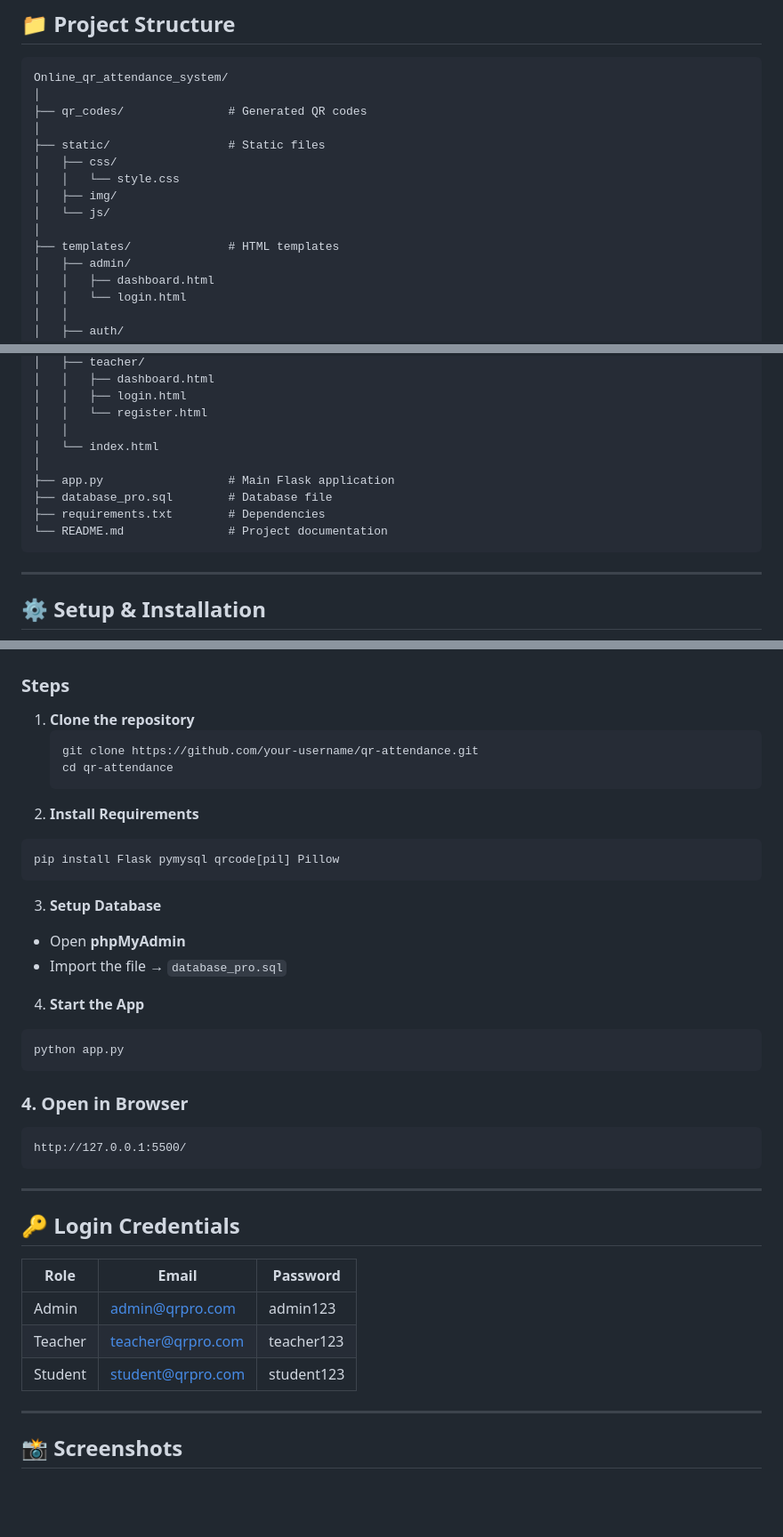
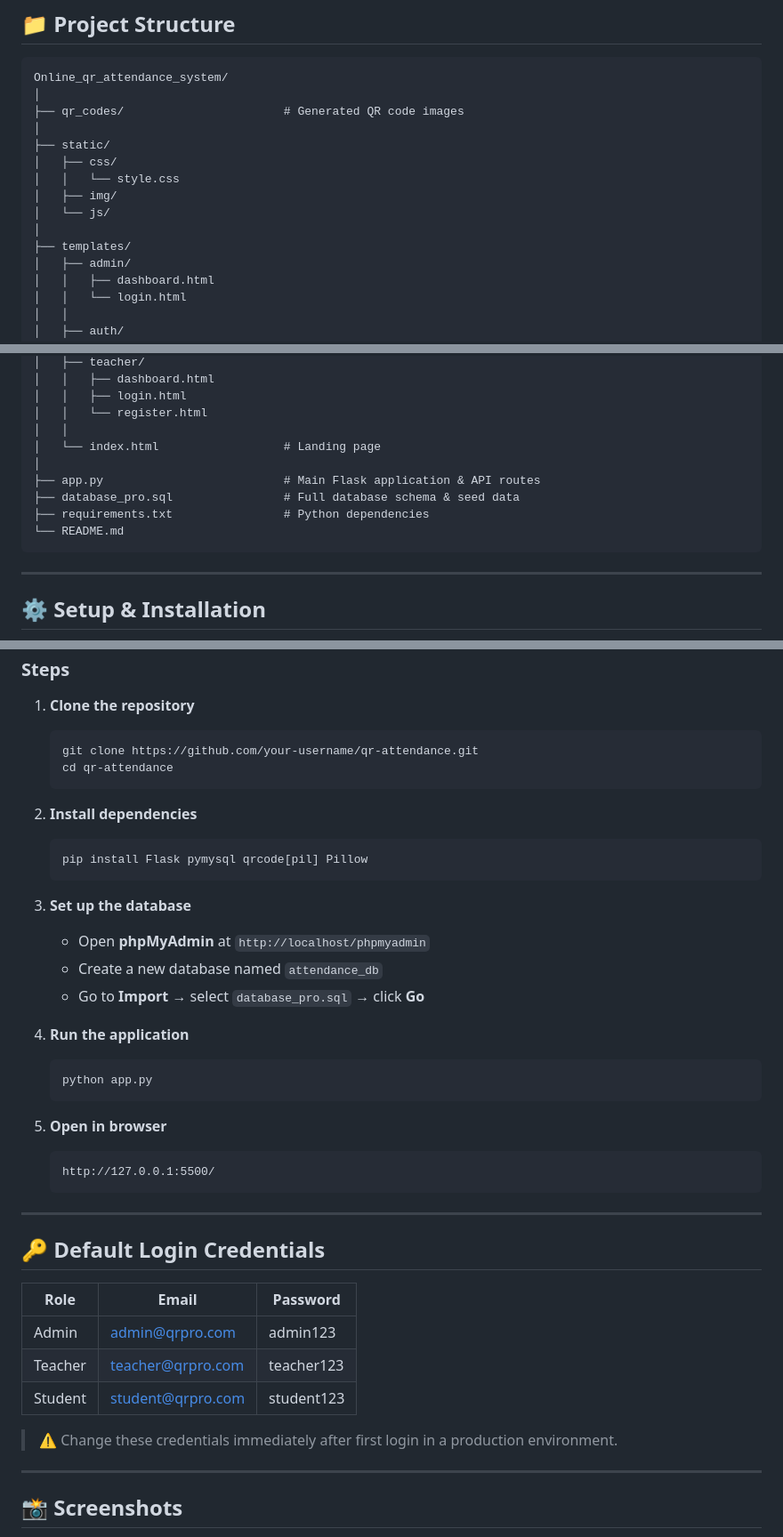
Before and after one commit to chan-814/Online_qr_attendance_management_system, a Markdown page: README.md, 3 parts joined by grey strips. Shown at 89% size. Drawn GitHub-style; blank space fills up the shorter version.

````diff
--- a/README.md
+++ b/README.md
@@ -130,15 +130,15 @@ Student Opens Attendance Page
 ```
 Online_qr_attendance_system/
 │
-├── qr_codes/               # Generated QR codes
+├── qr_codes/                       # Generated QR code images
 │
-├── static/                 # Static files
+├── static/
 │   ├── css/
 │   │   └── style.css
 │   ├── img/
 │   └── js/
 │
-├── templates/              # HTML templates
+├── templates/
 │   ├── admin/
 │   │   ├── dashboard.html
 │   │   └── login.html
@@ -157,12 +157,12 @@ Online_qr_attendance_system/
 │   │   ├── login.html
 │   │   └── register.html
 │   │
-│   └── index.html
+│   └── index.html                  # Landing page
 │
-├── app.py                  # Main Flask application
-├── database_pro.sql        # Database file
-├── requirements.txt        # Dependencies
-└── README.md               # Project documentation
+├── app.py                          # Main Flask application & API routes
+├── database_pro.sql                # Full database schema & seed data
+├── requirements.txt                # Python dependencies
+└── README.md
 ```
 
 ---
@@ -181,33 +181,40 @@ Online_qr_attendance_system/
    git clone https://github.com/your-username/qr-attendance.git
    cd qr-attendance
    ```
-2. **Install Requirements**
-```bash
-pip install Flask pymysql qrcode[pil] Pillow
-```
 
-3. **Setup Database**
-- Open **phpMyAdmin**
-- Import the file → `database_pro.sql`
+2. **Install dependencies**
+   ```bash
+   pip install Flask pymysql qrcode[pil] Pillow
+   ```
 
-4. **Start the App**
-```bash
-python app.py
-```
+3. **Set up the database**
+   - Open **phpMyAdmin** at `http://localhost/phpmyadmin`
+   - Create a new database named `attendance_db`
+   - Go to **Import** → select `database_pro.sql` → click **Go**
 
-### 4. Open in Browser
-```
-http://127.0.0.1:5500/
-```
----
-## 🔑 Login Credentials
+4. **Run the application**
+   ```bash
+   python app.py
+   ```
 
-| Role | Email | Password |
-|------|-------|----------|
-| Admin | admin@qrpro.com | admin123 |
-| Teacher | teacher@qrpro.com | teacher123 |
-| Student | student@qrpro.com | student123 |
+5. **Open in browser**
+   ```
+   http://127.0.0.1:5500/
+   ```
 
 ---
+
+## 🔑 Default Login Credentials
+
+| Role    | Email                  | Password     |
+|---------|------------------------|--------------|
+| Admin   | admin@qrpro.com        | admin123     |
+| Teacher | teacher@qrpro.com      | teacher123   |
+| Student | student@qrpro.com      | student123   |
+
+> ⚠️ Change these credentials immediately after first login in a production environment.
+
+---
+
 ## 📸 Screenshots
 
````
Also changed, not shown: other parts of README.md (+21 -27 lines).
